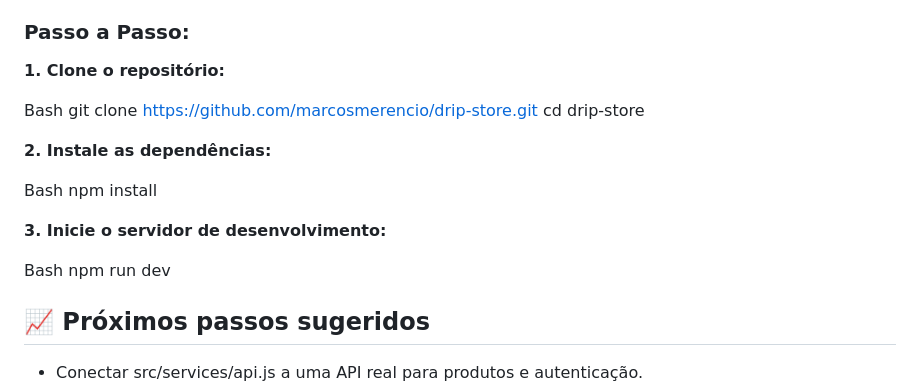
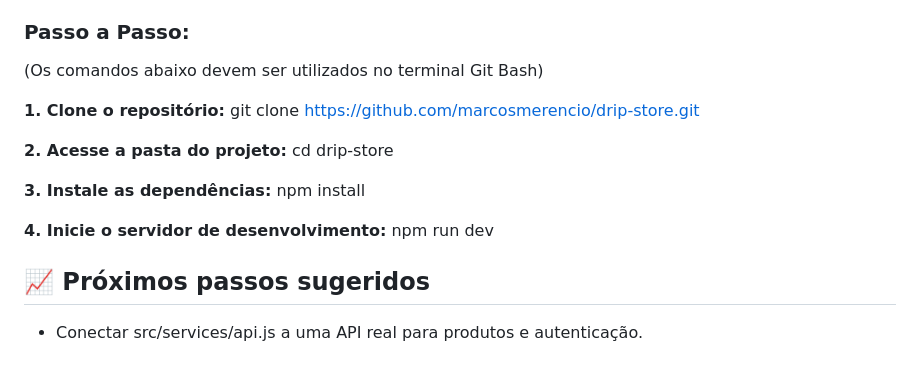
Before and after one commit to marcosmerencio/drip-store, a Markdown page: README.md, the part around the change. GitHub-like rendering; blank space fills up the shorter version.

Commit message:
Correção de erro no texto do Passo a Passo da seção Como rodar localmente

```diff
--- a/README.md
+++ b/README.md
@@ -58,21 +58,15 @@ Antes de começar, você vai precisar ter instalado em sua máquina as seguintes
 > Para verificar se você já os possui, digite no terminal: `node -v` e `npm -v`. Caso não estejam instalados, utilize os links citados anteriormente para baixá-los e faça a instalação.
 
 ### Passo a Passo:
-**1. Clone o repositório:**
+(Os comandos abaixo devem ser utilizados no terminal Git Bash)
 
-Bash
-git clone https://github.com/marcosmerencio/drip-store.git
-cd drip-store
+**1. Clone o repositório:** git clone https://github.com/marcosmerencio/drip-store.git
 
-**2. Instale as dependências:**
+**2. Acesse a pasta do projeto:** cd drip-store
 
-Bash
-npm install
+**3. Instale as dependências:** npm install
 
-**3. Inicie o servidor de desenvolvimento:**
-
-Bash
-npm run dev
+**4. Inicie o servidor de desenvolvimento:** npm run dev
 
 
 ## 📈 Próximos passos sugeridos
```
